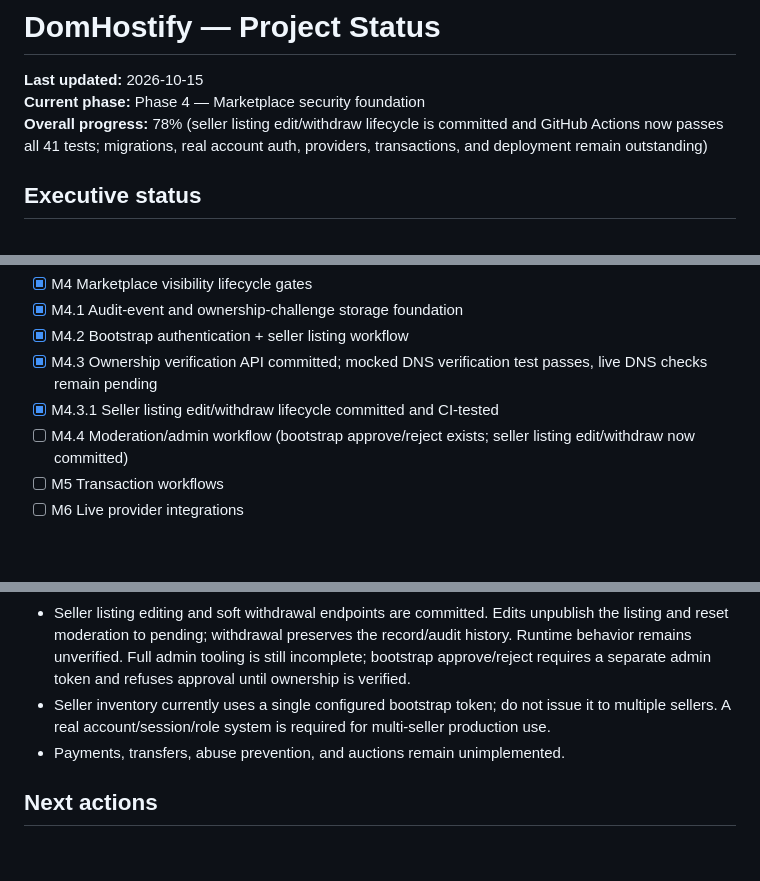
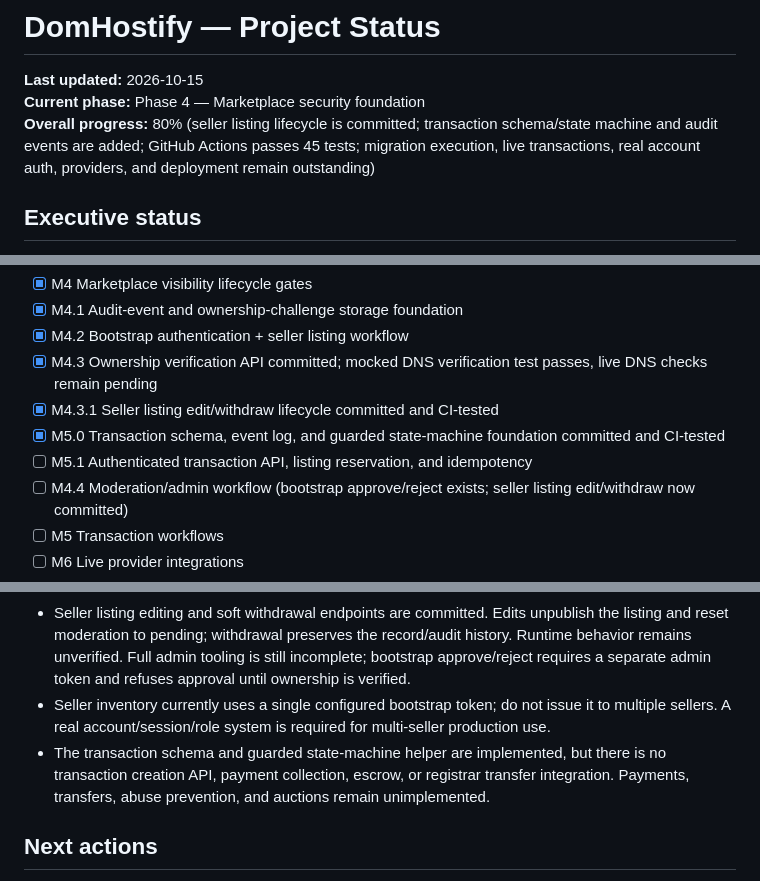
Before and after one commit to digiservbiz/Domhostify, a Markdown page: status.md, 3 parts joined by grey strips. GitHub-like rendering; blank space fills up the shorter version.

```diff
--- a/status.md
+++ b/status.md
@@ -2,7 +2,7 @@
 
 **Last updated:** 2026-10-15
 **Current phase:** Phase 4 — Marketplace security foundation
-**Overall progress:** 78% (seller listing edit/withdraw lifecycle is committed and GitHub Actions now passes all 41 tests; migrations, real account auth, providers, transactions, and deployment remain outstanding)
+**Overall progress:** 80% (seller listing lifecycle is committed; transaction schema/state machine and audit events are added; GitHub Actions passes 45 tests; migration execution, live transactions, real account auth, providers, and deployment remain outstanding)
 
 ## Executive status
 The marketplace now has separate fail-closed bootstrap boundaries for seller writes/inventory and admin moderation, plus authenticated seller listing submission/inventory reads. Submissions are normalized, stored as `pending_review`, remain unverified/inactive, and create an audit event. Inventory reads filter by the opaque SHA-256-derived seller reference. The seller token is never stored directly. This is a bootstrap boundary, not yet a full user/account identity system.
@@ -77,6 +80,8 @@ The marketplace now has separate fail-closed bootstrap boundaries for seller wri
 - [x] M4.2 Bootstrap authentication + seller listing workflow
 - [x] M4.3 Ownership verification API committed; mocked DNS verification test passes, live DNS checks remain pending
 - [x] M4.3.1 Seller listing edit/withdraw lifecycle committed and CI-tested
+- [x] M5.0 Transaction schema, event log, and guarded state-machine foundation committed and CI-tested
+- [ ] M5.1 Authenticated transaction API, listing reservation, and idempotency
 - [ ] M4.4 Moderation/admin workflow (bootstrap approve/reject exists; seller listing edit/withdraw now committed)
 - [ ] M5 Transaction workflows
 - [ ] M6 Live provider integrations
@@ -91,7 +96,7 @@ The marketplace now has separate fail-closed bootstrap boundaries for seller wri
 - Authenticated seller ownership-challenge and verification endpoints now exist in code. They issue a 30-minute TXT token, resolve TXT with a 4-second DNS lifetime, consume a valid challenge once, and keep listings unpublished pending moderation. Runtime tests and live DNS behavior remain unverified.
 - Seller listing editing and soft withdrawal endpoints are committed. Edits unpublish the listing and reset moderation to pending; withdrawal preserves the record/audit history. Runtime behavior remains unverified. Full admin tooling is still incomplete; bootstrap approve/reject requires a separate admin token and refuses approval until ownership is verified.
 - Seller inventory currently uses a single configured bootstrap token; do not issue it to multiple sellers. A real account/session/role system is required for multi-seller production use.
-- Payments, transfers, abuse prevention, and auctions remain unimplemented.
+- The transaction schema and guarded state-machine helper are implemented, but there is no transaction creation API, payment collection, escrow, or registrar transfer integration. Payments, transfers, abuse prevention, and auctions remain unimplemented.
 
 ## Next actions
 1. Run the full test suite and verify the new DNS endpoint tests; confirm resolver behavior against a controlled DNS zone.
```
Also changed, not shown: other parts of status.md (+7 -4 lines).
